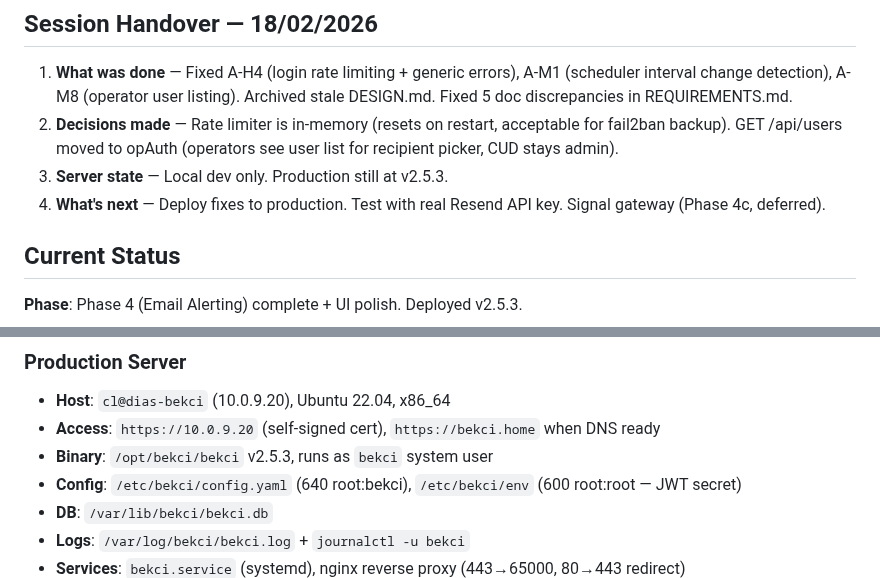
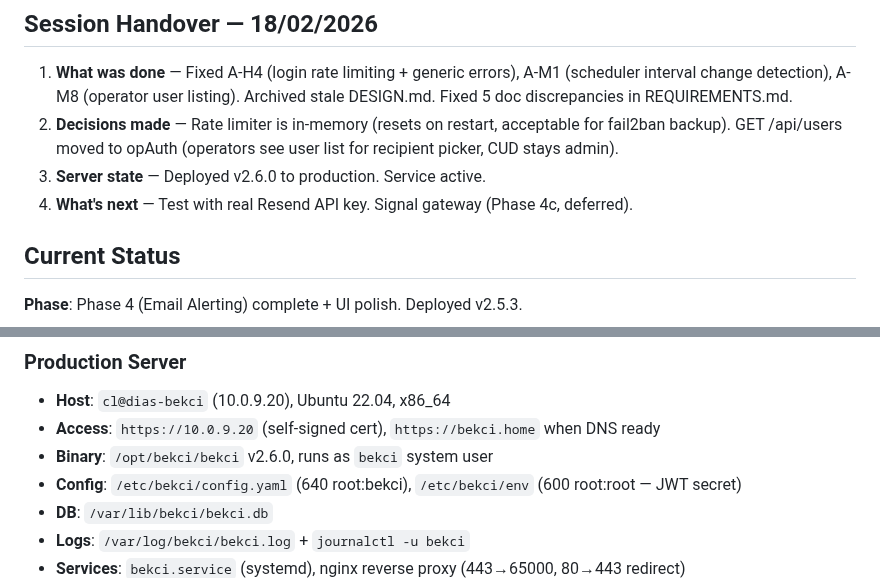
Before and after one commit to okoker/bekci, a Markdown page: docs/PROGRESS.md, 2 parts joined by grey strips. Drawn GitHub-style.

Commit message:
Deploy v2.6.0 to production
Co-Authored-By: Koker <gitkoker@pm.me>

```diff
--- a/docs/PROGRESS.md
+++ b/docs/PROGRESS.md
@@ -4,8 +4,8 @@
 
 1. **What was done** — Fixed A-H4 (login rate limiting + generic errors), A-M1 (scheduler interval change detection), A-M8 (operator user listing). Archived stale DESIGN.md. Fixed 5 doc discrepancies in REQUIREMENTS.md.
 2. **Decisions made** — Rate limiter is in-memory (resets on restart, acceptable for fail2ban backup). GET /api/users moved to opAuth (operators see user list for recipient picker, CUD stays admin).
-3. **Server state** — Local dev only. Production still at v2.5.3.
-4. **What's next** — Deploy fixes to production. Test with real Resend API key. Signal gateway (Phase 4c, deferred).
+3. **Server state** — Deployed v2.6.0 to production. Service active.
+4. **What's next** — Test with real Resend API key. Signal gateway (Phase 4c, deferred).
 
 ## Current Status
 **Phase**: Phase 4 (Email Alerting) complete + UI polish. Deployed v2.5.3.
@@ -196,7 +196,7 @@
 ### Production Server
 - **Host**: `cl@dias-bekci` (10.0.9.20), Ubuntu 22.04, x86_64
 - **Access**: `https://10.0.9.20` (self-signed cert), `https://bekci.home` when DNS ready
-- **Binary**: `/opt/bekci/bekci` v2.5.3, runs as `bekci` system user
+- **Binary**: `/opt/bekci/bekci` v2.6.0, runs as `bekci` system user
 - **Config**: `/etc/bekci/config.yaml` (640 root:bekci), `/etc/bekci/env` (600 root:root — JWT secret)
 - **DB**: `/var/lib/bekci/bekci.db`
 - **Logs**: `/var/log/bekci/bekci.log` + `journalctl -u bekci`
```
